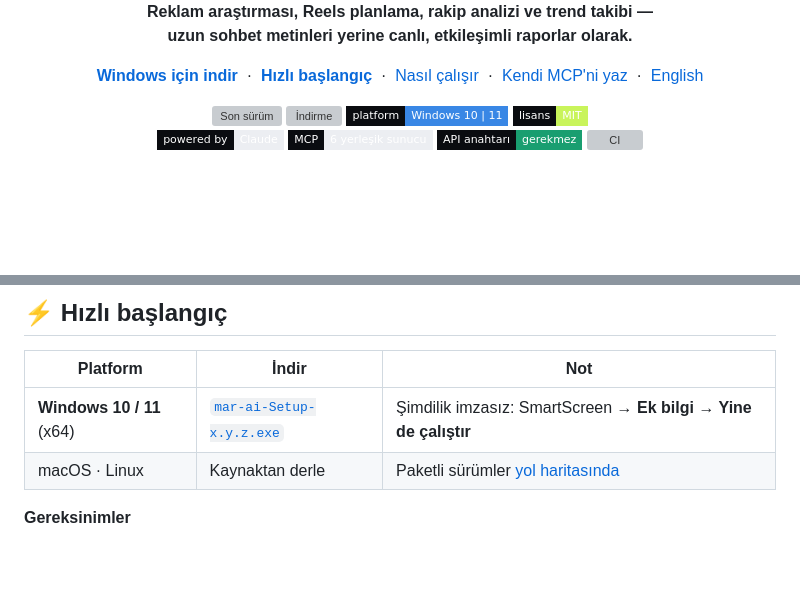
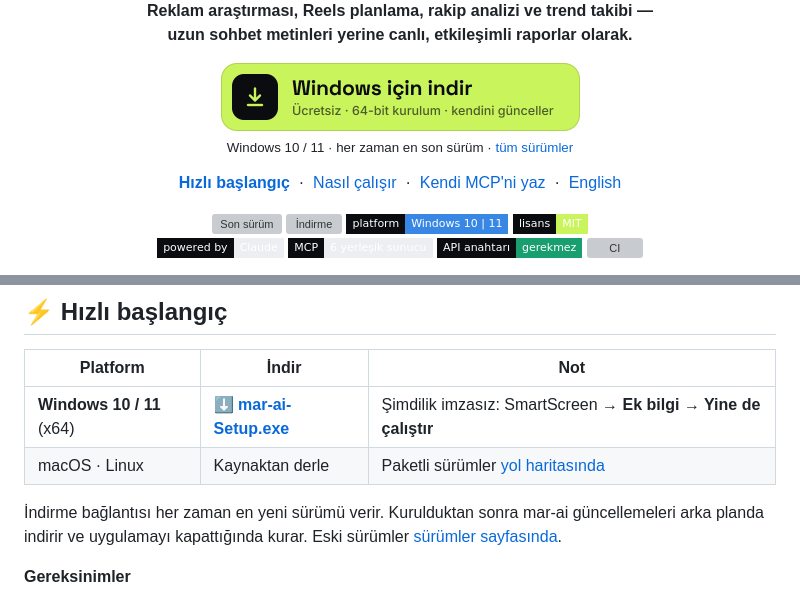
Before and after one commit to EthYusuf/mar-ai, a Markdown page: README.tr.md, 2 parts joined by grey strips. Drawn GitHub-style; pictures changed too: docs/media/tr-download-windows.png (added); badges without logos; blank space fills up the shorter version; grey boxes are pictures that could not be loaded.

```diff
--- a/README.tr.md
+++ b/README.tr.md
@@ -13,7 +13,12 @@
 **Reklam araştırması, Reels planlama, rakip analizi ve trend takibi —<br>uzun sohbet metinleri yerine canlı, etkileşimli raporlar olarak.**
 
 <p>
-  <a href="https://github.com/EthYusuf/mar-ai/releases/latest"><b>Windows için indir</b></a> &nbsp;·&nbsp;
+  <a href="https://github.com/EthYusuf/mar-ai/releases/latest/download/mar-ai-Setup.exe"><img alt="mar-ai'yi Windows için indir" src="docs/media/tr-download-windows.png" width="359"></a>
+  <br>
+  <sub>Windows 10 / 11 · her zaman en son sürüm · <a href="https://github.com/EthYusuf/mar-ai/releases">tüm sürümler</a></sub>
+</p>
+
+<p>
   <a href="#-hızlı-başlangıç"><b>Hızlı başlangıç</b></a> &nbsp;·&nbsp;
   <a href="#-nasıl-çalışır">Nasıl çalışır</a> &nbsp;·&nbsp;
   <a href="docs/MCP-GELISTIRME.md">Kendi MCP'ni yaz</a> &nbsp;·&nbsp;
@@ -228,8 +233,10 @@ flowchart LR
 
 | Platform | İndir | Not |
 |---|---|---|
-| **Windows 10 / 11** (x64) | [`mar-ai-Setup-x.y.z.exe`](https://github.com/EthYusuf/mar-ai/releases/latest) | Şimdilik imzasız: SmartScreen → **Ek bilgi → Yine de çalıştır** |
+| **Windows 10 / 11** (x64) | **[⬇ mar-ai-Setup.exe](https://github.com/EthYusuf/mar-ai/releases/latest/download/mar-ai-Setup.exe)** | Şimdilik imzasız: SmartScreen → **Ek bilgi → Yine de çalıştır** |
 | macOS · Linux | Kaynaktan derle | Paketli sürümler [yol haritasında](#%EF%B8%8F-yol-haritası) |
+
+İndirme bağlantısı her zaman en yeni sürümü verir. Kurulduktan sonra mar-ai güncellemeleri arka planda indirir ve uygulamayı kapattığında kurar. Eski sürümler [sürümler sayfasında](https://github.com/EthYusuf/mar-ai/releases).
 
 **Gereksinimler**
 
```
Also changed, not shown: README.md (+9 -2 lines), docs/media/download-windows.png (added), 1 other file.
